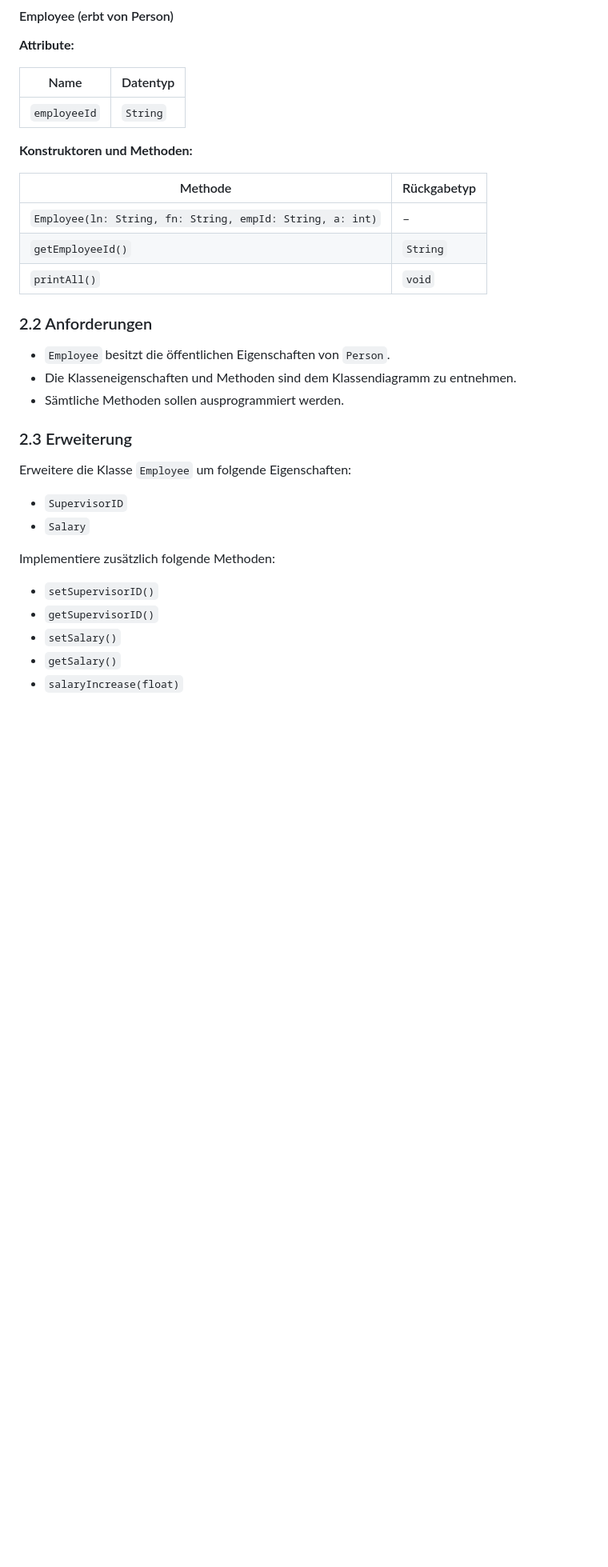
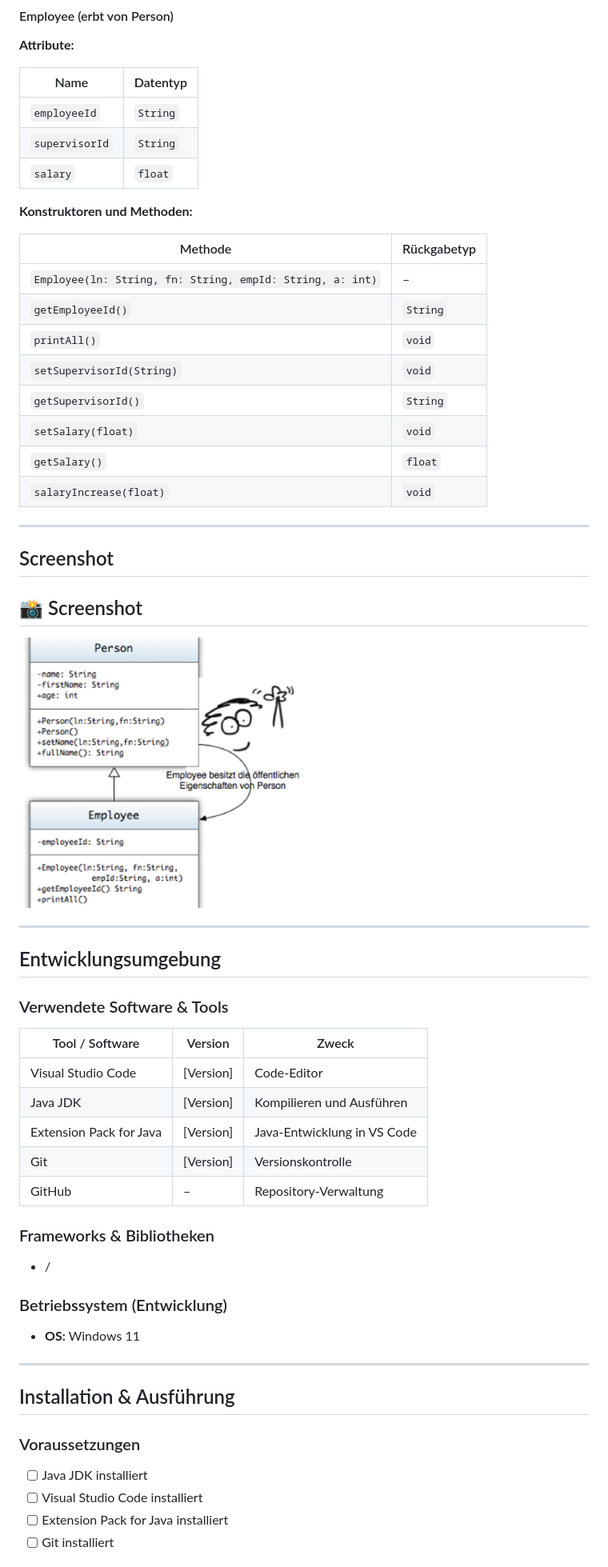
Before and after one commit to itsScoobert/1.-Aufgabe_ITL1, a Markdown page: README.md, the part around one of its changes. Shown at 80% size. GitHub-like rendering; pictures changed too: angabe.png (added); blank space fills up the shorter version.

```diff
--- a/README.md
+++ b/README.md
@@ -34,36 +66,63 @@ Erstelle eine Basisklasse `Person`, von welcher die Klasse
 
 **Attribute:**
 
-| Name         | Datentyp |
-|--------------|----------|
-| `employeeId` | `String` |
+| Name           | Datentyp |
+|----------------|----------|
+| `employeeId`   | `String` |
+| `supervisorId` | `String` |
+| `salary`       | `float`  |
 
 **Konstruktoren und Methoden:**
 
-| Methode                                                           | Rückgabetyp |
-|-------------------------------------------------------------------|-------------|
-| `Employee(ln: String, fn: String, empId: String, a: int)`           | –           |
-| `getEmployeeId()`                                                 | `String`    |
-| `printAll()`                                                      | `void`      |
+| Methode                                                 | Rückgabetyp |
+|---------------------------------------------------------|-------------|
+| `Employee(ln: String, fn: String, empId: String, a: int)` | –           |
+| `getEmployeeId()`                                       | `String`    |
+| `printAll()`                                            | `void`      |
+| `setSupervisorId(String)`                               | `void`      |
+| `getSupervisorId()`                                     | `String`    |
+| `setSalary(float)`                                      | `void`      |
+| `getSalary()`                                           | `float`     |
+| `salaryIncrease(float)`                                 | `void`      |
 
-### 2.2 Anforderungen
+---
 
-- `Employee` besitzt die öffentlichen Eigenschaften von `Person`.
-- Die Klasseneigenschaften und Methoden sind dem Klassendiagramm
-  zu entnehmen.
-- Sämtliche Methoden sollen ausprogrammiert werden.
+## Screenshot
 
-### 2.3 Erweiterung
+## 📸 Screenshot
 
-Erweitere die Klasse `Employee` um folgende Eigenschaften:
+![Konsolenausgabe](./angabe.png)
 
-- `SupervisorID`
-- `Salary`
+---
 
-Implementiere zusätzlich folgende Methoden:
+## Entwicklungsumgebung
 
-- `setSupervisorID()`
-- `getSupervisorID()`
-- `setSalary()`
-- `getSalary()`
-- `salaryIncrease(float)`
+### Verwendete Software & Tools
+
+| Tool / Software         | Version   | Zweck                          |
+|-------------------------|-----------|--------------------------------|
+| Visual Studio Code      | [Version] | Code-Editor                    |
+| Java JDK                | [Version] | Kompilieren und Ausführen      |
+| Extension Pack for Java | [Version] | Java-Entwicklung in VS Code    |
+| Git                     | [Version] | Versionskontrolle              |
+| GitHub                  | –         | Repository-Verwaltung          |
+
+### Frameworks & Bibliotheken
+
+- /
+
+### Betriebssystem (Entwicklung)
+
+- **OS:** Windows 11
+
+---
+
+## Installation & Ausführung
+
+### Voraussetzungen
+
+- [ ] Java JDK installiert
+- [ ] Visual Studio Code installiert
+- [ ] Extension Pack for Java installiert
+- [ ] Git installiert
+
```
Also changed, not shown: other parts of README.md (+93 -13 lines), 3 other files.
